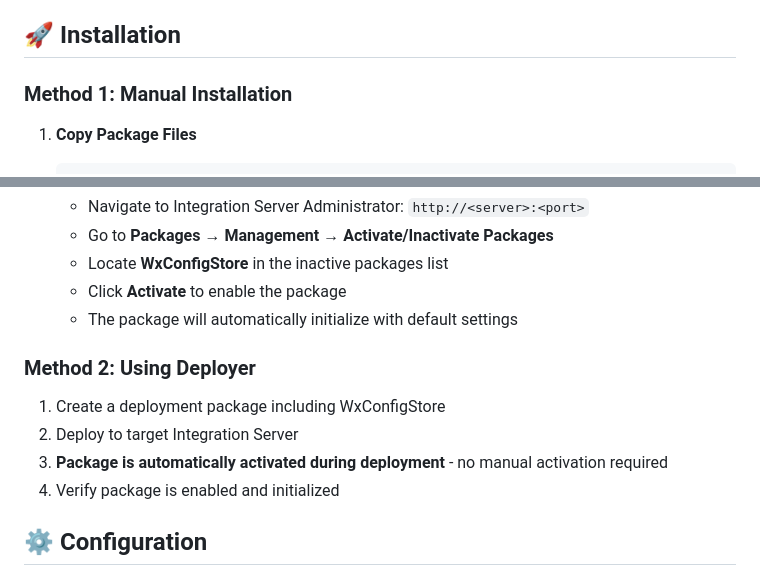
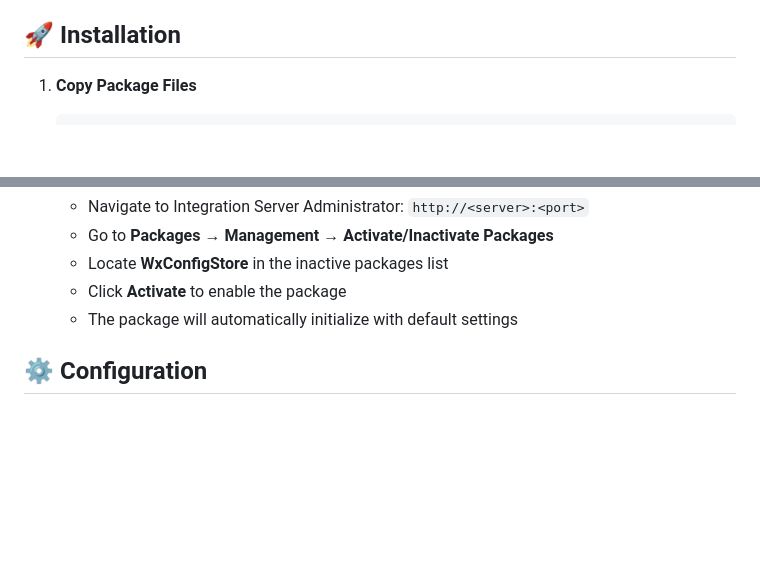
Before and after one commit to natarajan-ramachandran1/WxConfigStore, a Markdown page: README.md, 2 parts joined by grey strips. GitHub-like rendering; blank space fills up the shorter version.

Commit message:
docs: simplify installation instructions by removing deployer method

````diff
--- a/README.md
+++ b/README.md
@@ -23,8 +23,6 @@ A robust configuration management framework for webMethods Integration Server th
 - Terracotta Server Array (optional, for distributed caching in clustered environments)
 
 ## 🚀 Installation
-
-### Method 1: Manual Installation
 
 1. **Copy Package Files**
    ```bash
@@ -60,13 +58,6 @@ A robust configuration management framework for webMethods Integration Server th
    - Locate **WxConfigStore** in the inactive packages list
    - Click **Activate** to enable the package
    - The package will automatically initialize with default settings
-
-### Method 2: Using Deployer
-
-1. Create a deployment package including WxConfigStore
-2. Deploy to target Integration Server
-3. **Package is automatically activated during deployment** - no manual activation required
-4. Verify package is enabled and initialized
 
 ## ⚙️ Configuration
 
````
